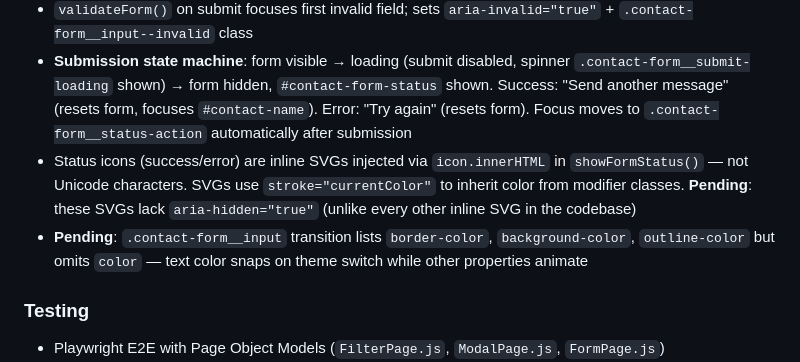
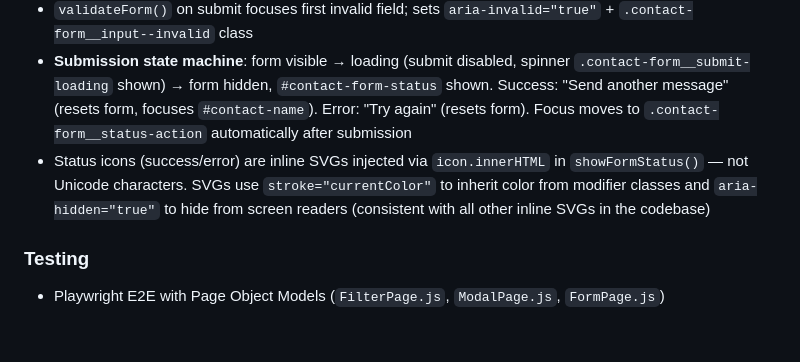
Before and after one commit to GoodAlex223/goodalex223.github.io, a Markdown page: CLAUDE.md, the part around the change. Drawn GitHub-style; blank space fills up the shorter version.

```diff
--- a/CLAUDE.md
+++ b/CLAUDE.md
@@ -147,8 +147,8 @@ When updating project dates, sync all 4: `data-updated` attr on `<article>`, `<t
 - **Validation rules**: name ≥ 2 chars, message ≥ 10 chars; blur validation only fires after prior interaction (empty-field blur does NOT show error); submit validates all fields regardless
 - `validateForm()` on submit focuses first invalid field; sets `aria-invalid="true"` + `.contact-form__input--invalid` class
 - **Submission state machine**: form visible → loading (submit disabled, spinner `.contact-form__submit-loading` shown) → form hidden, `#contact-form-status` shown. Success: "Send another message" (resets form, focuses `#contact-name`). Error: "Try again" (resets form). Focus moves to `.contact-form__status-action` automatically after submission
-- Status icons (success/error) are inline SVGs injected via `icon.innerHTML` in `showFormStatus()` — not Unicode characters. SVGs use `stroke="currentColor"` to inherit color from modifier classes. **Pending**: these SVGs lack `aria-hidden="true"` (unlike every other inline SVG in the codebase)
-- **Pending**: `.contact-form__input` transition lists `border-color`, `background-color`, `outline-color` but omits `color` — text color snaps on theme switch while other properties animate
+- Status icons (success/error) are inline SVGs injected via `icon.innerHTML` in `showFormStatus()` — not Unicode characters. SVGs use `stroke="currentColor"` to inherit color from modifier classes and `aria-hidden="true"` to hide from screen readers (consistent with all other inline SVGs in the codebase)
+
 
 ### Testing
 - Playwright E2E with Page Object Models (`FilterPage.js`, `ModalPage.js`, `FormPage.js`)
```
Also changed, not shown: docs/planning/BACKLOG.md (+3 -3 lines).
